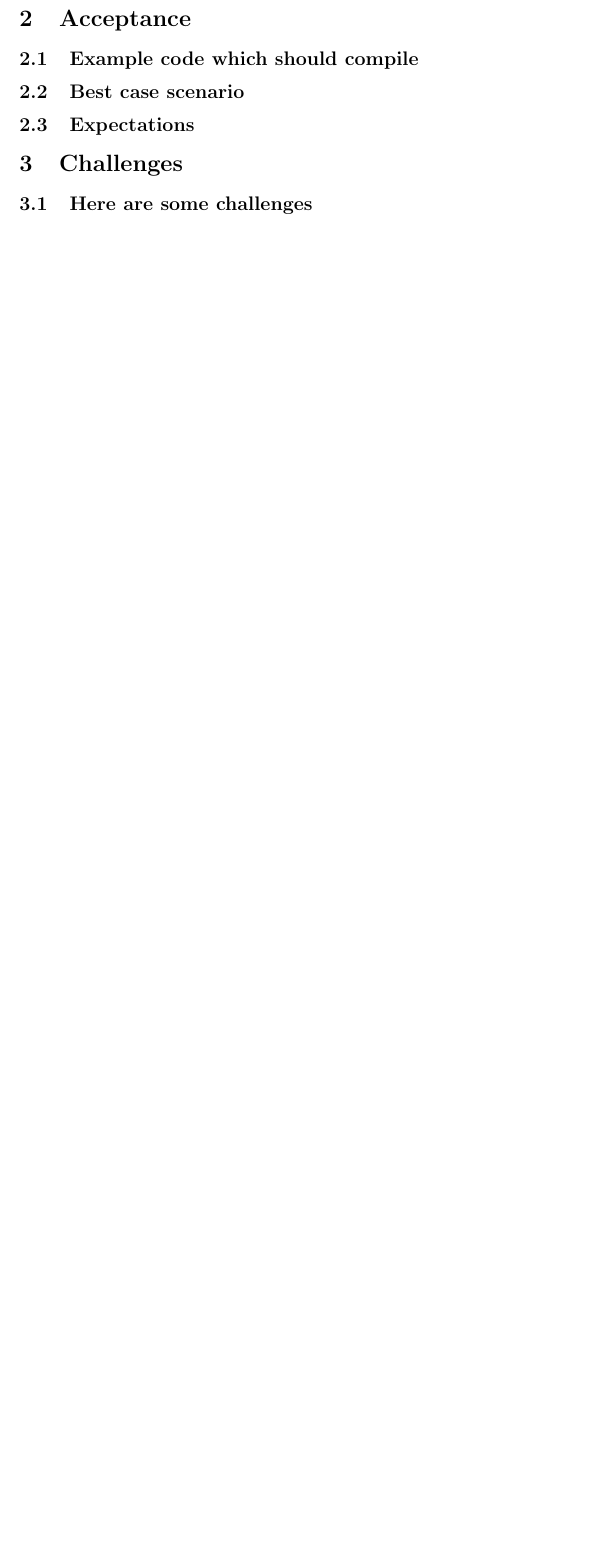
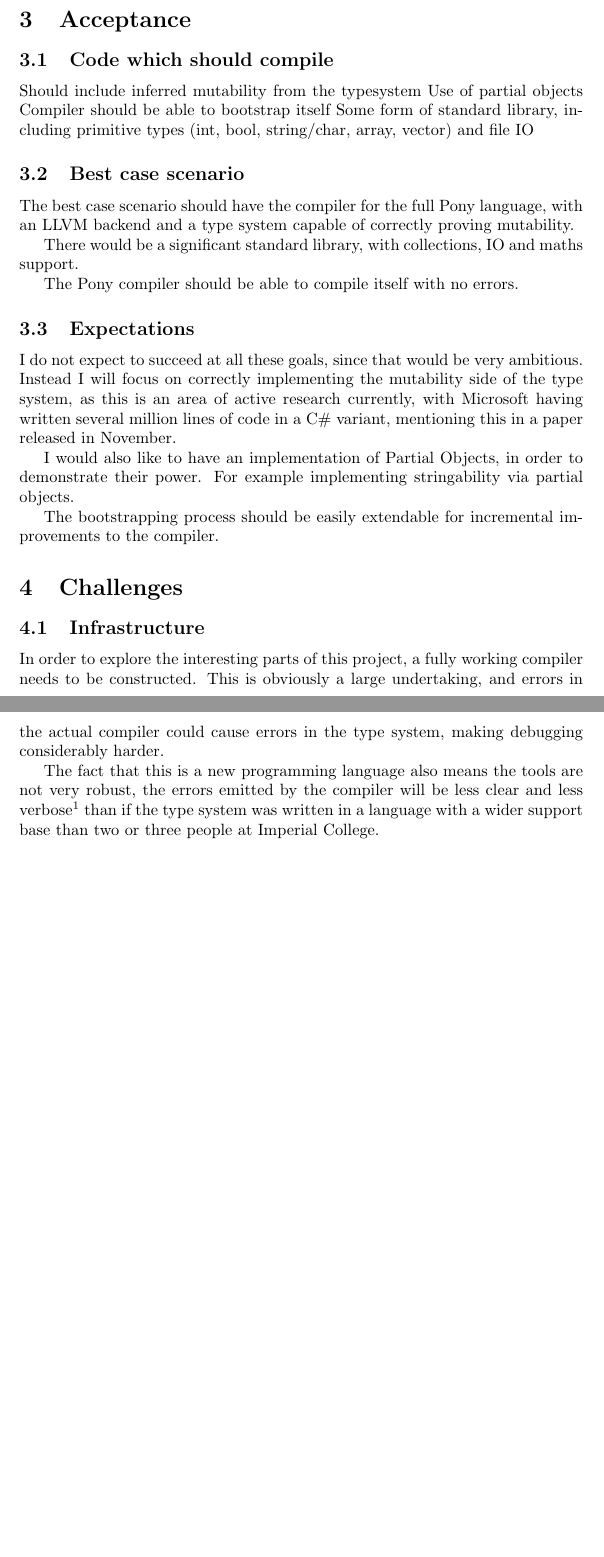
Before and after one commit to mt2309/InterimReport, a LaTeX paper (InterimReport.tex): part of page 2 of 2 before the commit and two parts of pages 2 and 3 of 3 after it, the two joined at a grey line, cut so that both start at the same text, the shorter picture padded with empty space. Compiled offline with pdfLaTeX.

Commit message:
More work on challenges

```diff
--- a/InterimReport.tex
+++ b/InterimReport.tex
@@ -53,18 +63,41 @@ In my masters project I will focus on designing and creating a new programming l
 		\item Stringable
 		\item ?
 	\end{itemize}
+
 \end{itemize}
 
 \section{Acceptance}
 
-\subsection{Example code which should compile}
+\subsection{Code which should compile}
+
+Should include inferred mutability from the typesystem
+Use of partial objects
+Compiler should be able to bootstrap itself
+Some form of standard library, including primitive types (int, bool, string/char, array, vector) and file IO
 
 \subsection{Best case scenario}
 
+The best case scenario should have the compiler for the full Pony language, with an LLVM backend and a type system capable of correctly proving
+mutability.
+
+There would be a significant standard library, with collections, IO and maths support.
+
+The Pony compiler should be able to compile itself with no errors.
+
 \subsection{Expectations}
+
+I do not expect to succeed at all these goals, since that would be very ambitious. Instead I will focus on correctly implementing the mutability side of the type system, as this is an area of active research currently, with Microsoft having written several million lines of code in a C\# variant, mentioning this in a paper released in November.
+
+I would also like to have an implementation of Partial Objects, in order to demonstrate their power. For example implementing stringability via partial objects.
+
+The bootstrapping process should be easily extendable for incremental improvements to the compiler.
 
 \section{Challenges}
 
-\subsection{Here are some challenges}
+\subsection{Infrastructure}
+
+In order to explore the interesting parts of this project, a fully working compiler needs to be constructed. This is obviously a large undertaking, and errors in the actual compiler could cause errors in the type system, making debugging considerably harder.
+
+The fact that this is a new programming language also means the tools are not very robust, the errors emitted by the compiler will be less clear and less verbose\footnote{And sometimes not even correct error messages!} than if the type system was written in a language with a wider support base than two or three people at Imperial College.
 
 \end{document}
```
Also changed, not shown: InterimReport.tex (12 more changed lines).
